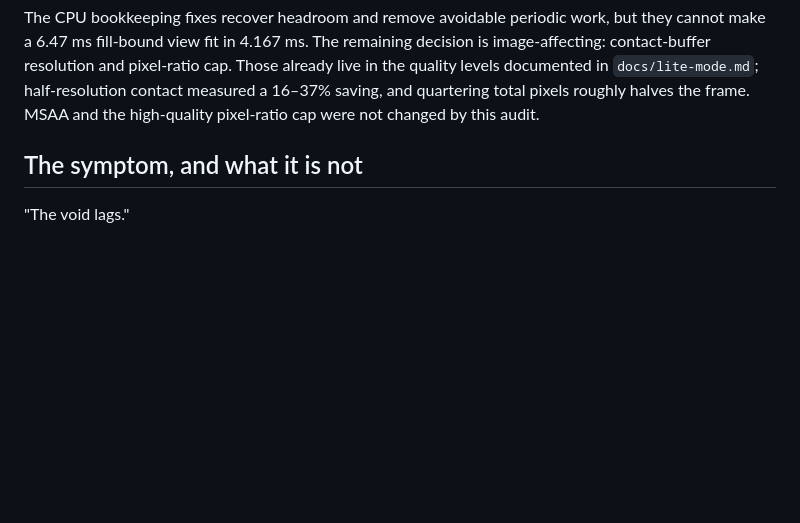
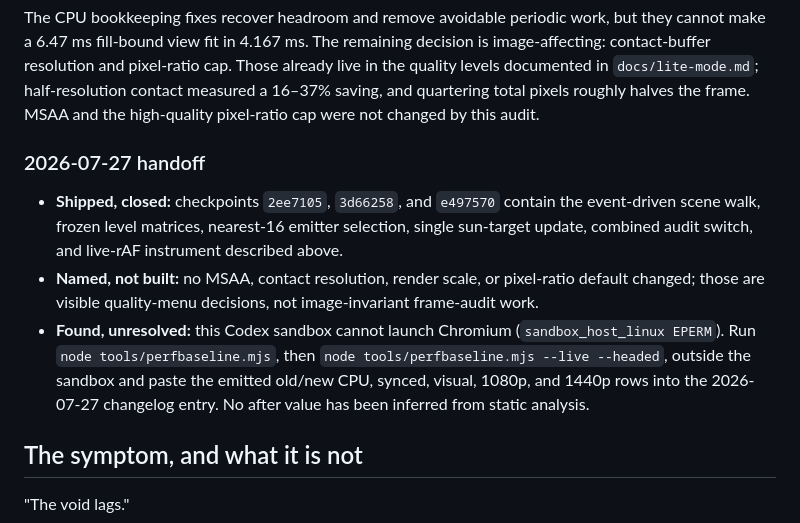
Before and after one commit to Calculator5329/skyline-courier, a Markdown page: docs/perf.md, the part around the change. Drawn GitHub-style; blank space fills up the shorter version.

Commit message:
agent(codex): Frame audit: find where the frame actually goes and recover FPS with the image held constant

```diff
--- a/docs/perf.md
+++ b/docs/perf.md
@@ -66,6 +66,22 @@ Those already live in the quality levels documented in `docs/lite-mode.md`;
 half-resolution contact measured a 16–37% saving, and quartering total pixels
 roughly halves the frame. MSAA and the high-quality pixel-ratio cap were not
 changed by this audit.
+
+### 2026-07-27 handoff
+
+- **Shipped, closed:** checkpoints `2ee7105`, `3d66258`, and `e497570` contain
+  the event-driven scene walk, frozen level matrices, nearest-16 emitter
+  selection, single sun-target update, combined audit switch, and live-rAF
+  instrument described above.
+- **Named, not built:** no MSAA, contact resolution, render scale, or
+  pixel-ratio default changed; those are visible quality-menu decisions, not
+  image-invariant frame-audit work.
+- **Found, unresolved:** this Codex sandbox cannot launch Chromium
+  (`sandbox_host_linux EPERM`). Run `node tools/perfbaseline.mjs`, then
+  `node tools/perfbaseline.mjs --live --headed`, outside the sandbox and paste
+  the emitted old/new CPU, synced, visual, 1080p, and 1440p rows into the
+  2026-07-27 changelog entry. No after value has been inferred from static
+  analysis.
 
 ## The symptom, and what it is not
 
```
Also changed, not shown: docs/changelog.md (+0 -6 lines).
